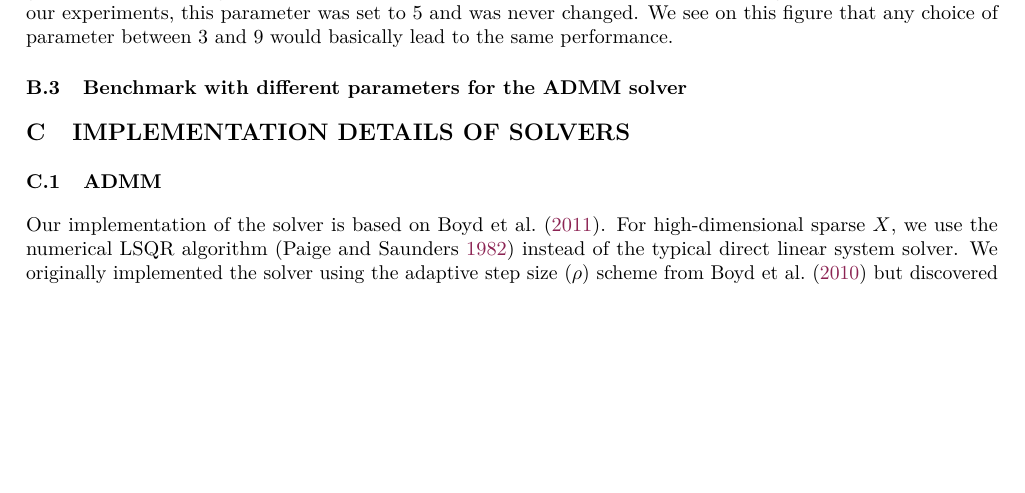
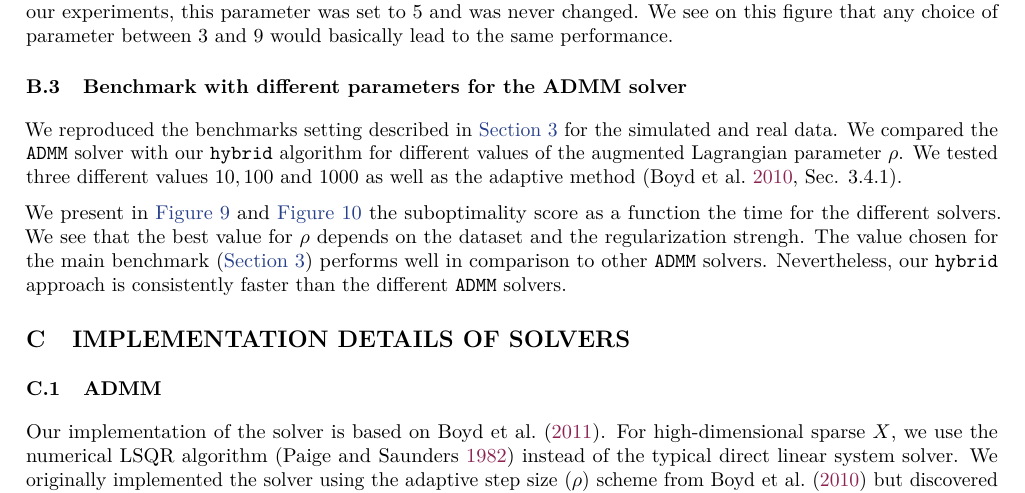
Before and after one commit to jolars/slopecd, a LaTeX paper (tex/main.tex, which reads tex/additional_experiments.tex): part of page 14 of 17 before the commit and part of page 14 of 18 after it, cut so that both start at the same text, the shorter picture padded with empty space. Compiled offline with pdfLaTeX.

Commit message:
more on ADMM solver and appendix benchs

```diff
--- a/tex/additional_experiments.tex
+++ b/tex/additional_experiments.tex
@@ -29,6 +29,15 @@ We see on this figure that any choice of parameter between $3$ and $9$ would bas
 \subsection{Benchmark with different parameters for the ADMM solver}
 \label{sec:admm-benchmarks}
 
+We reproduced the benchmarks setting described in \Cref{sec:experiments} for the simulated and real data.
+We compared the \texttt{ADMM} solver with our \texttt{hybrid} algorithm for different values of the augmented Lagrangian parameter $\rho$.
+We tested three different values $10, 100$ and $1000$ as well as the adaptive method~\parencite[Sec. 3.4.1]{boyd2010}.
+
+We present in \Cref{fig:simulated_appendix} and \Cref{fig:real_appendix} the suboptimality score as a function the time for the different solvers.
+We see that the best value for $\rho$ depends on the dataset and the regularization strengh.
+The value chosen for the main benchmark (\Cref{sec:experiments}) performs well in comparison to other \texttt{ADMM} solvers.
+Nevertheless, our \texttt{hybrid} approach is consistently faster than the different  \texttt{ADMM} solvers.
+
 \begin{figure*}[!t]
   \centering
   \includegraphics[scale=0.47]{simulated_legend_appendix.pdf}
```
Also changed, not shown: tex/experiments.tex (+1 -1 lines).
